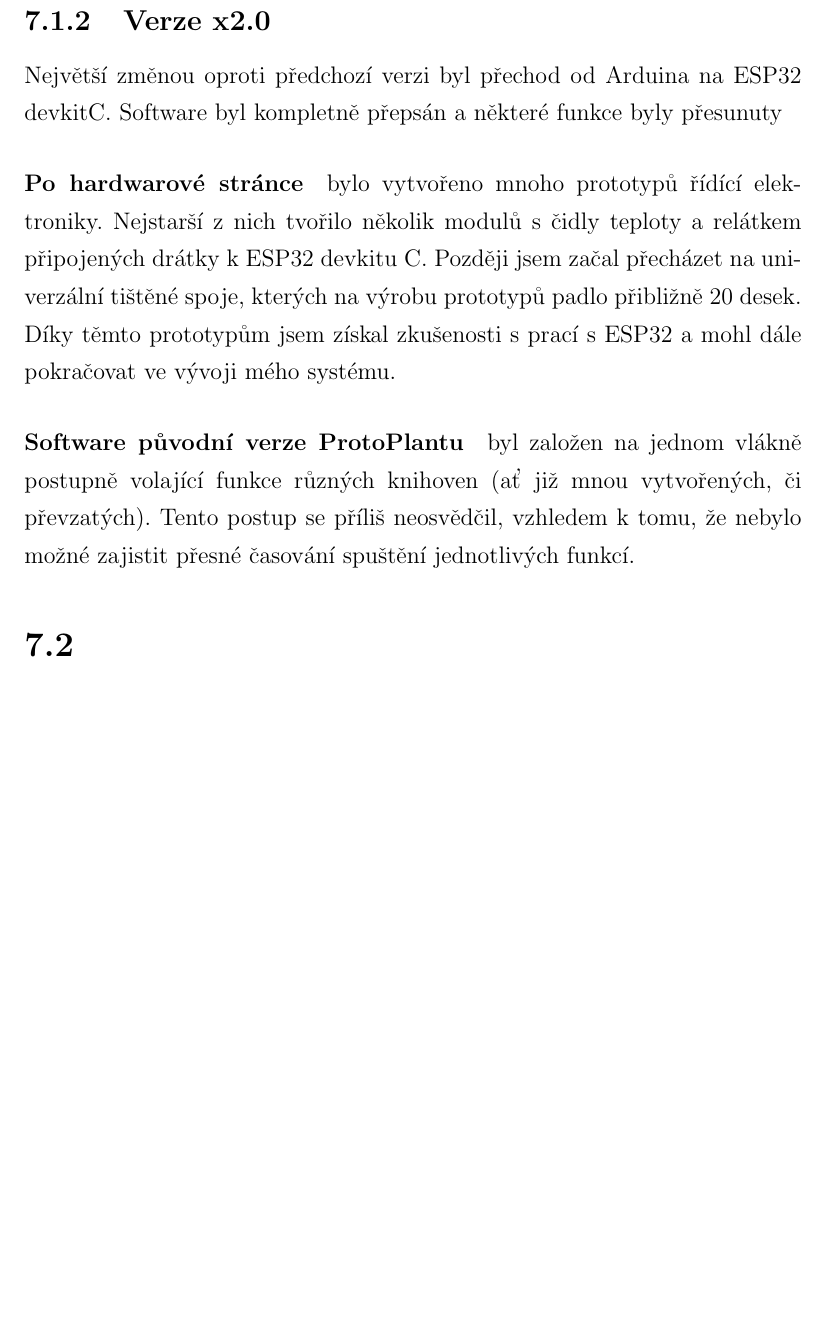
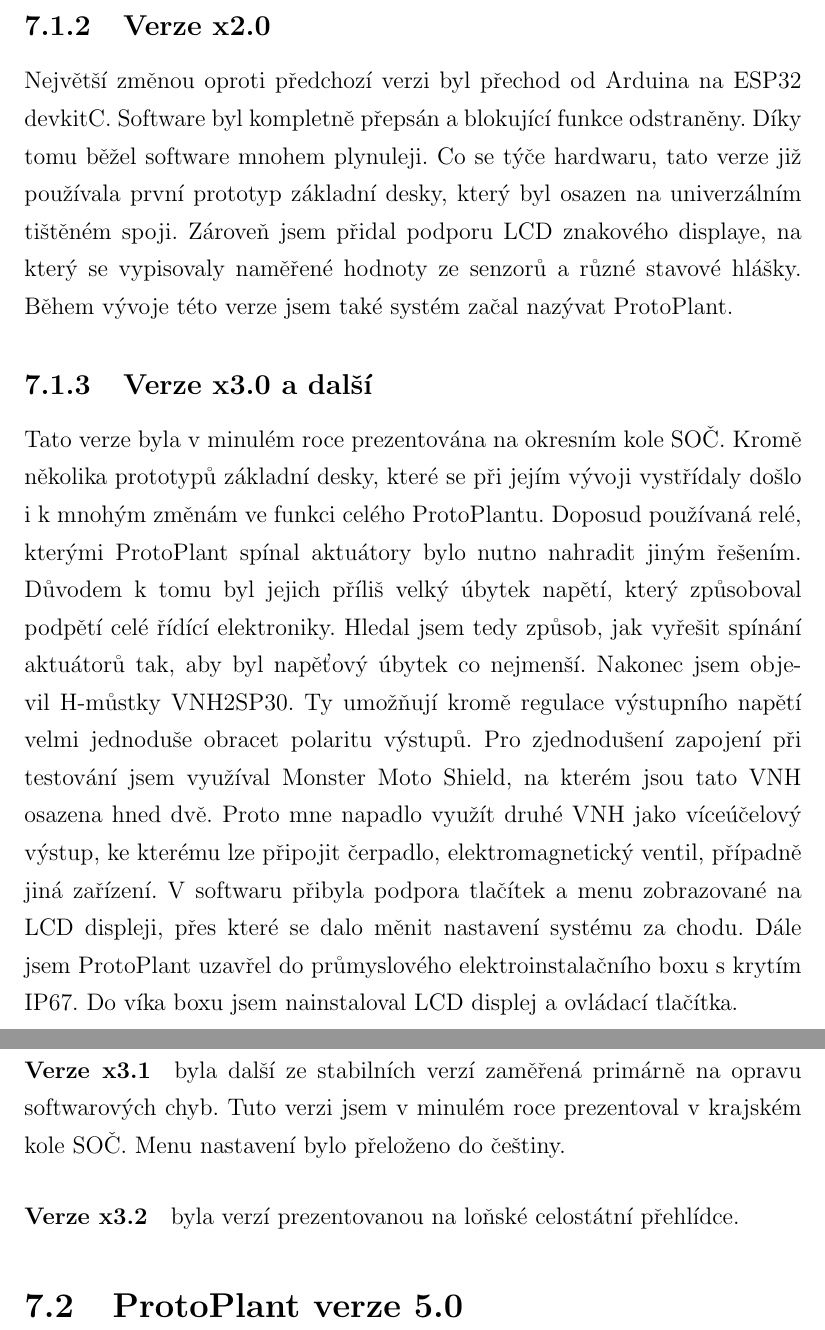
Before and after one commit to Hellpetros/SOC-2020-TEXT, a LaTeX thesis (text.tex, which reads CHAPTERS/VYVOJ.tex): part of page 25 of 30 before the commit and two parts of pages 25 and 26 of 31 after it, the two joined at a grey line, cut so that both start at the same text, the shorter picture padded with empty space. Compiled offline with pdfLaTeX.

Commit message:
Written about legacy versions of ProtoPlant (x1.0 - x3.1).

```diff
--- a/CHAPTERS/VYVOJ.tex
+++ b/CHAPTERS/VYVOJ.tex
@@ -18,19 +20,35 @@ Použité Arduino bohužel další vývoj nepřežilo.
 
 \subsection{Verze x2.0}
 Největší změnou oproti předchozí verzi byl přechod od Arduina na ESP32 devkitC.
-Software byl kompletně přepsán a některé funkce byly přesunuty
+Software byl kompletně přepsán a blokující funkce odstraněny.
+Díky tomu běžel software mnohem plynuleji.
+Co se týče hardwaru, tato verze již používala první prototyp základní desky, který byl osazen na univerzálním tištěném spoji.
+Zároveň jsem přidal podporu LCD znakového displaye, na který se vypisovaly naměřené hodnoty ze senzorů a různé stavové hlášky.
+Během vývoje této verze jsem také systém začal nazývat ProtoPlant.
 
-\paragraph{Po hardwarové stránce}
-bylo vytvořeno mnoho prototypů řídící elektroniky.
-Nejstarší z nich tvořilo několik modulů s čidly teploty a relátkem připojených drátky k ESP32 devkitu C.
-Později jsem začal přecházet na univerzální tištěné spoje, kterých na výrobu prototypů padlo přibližně 20 desek.
-Díky těmto prototypům jsem získal zkušenosti s prací s ESP32 a mohl dále pokračovat ve vývoji mého systému.
+\subsection{Verze x3.0 a další}
+Tato verze byla v minulém roce prezentována na okresním kole SOČ.
+Kromě několika prototypů základní desky, které se při jejím vývoji vystřídaly došlo i k mnohým změnám ve funkci celého ProtoPlantu.
+Doposud používaná relé, kterými ProtoPlant spínal aktuátory bylo nutno nahradit jiným řešením.
+Důvodem k tomu byl jejich příliš velký úbytek napětí, který způsoboval podpětí celé řídící elektroniky.
+Hledal jsem tedy způsob, jak vyřešit spínání aktuátorů tak, aby byl napěťový úbytek co nejmenší.
+Nakonec jsem objevil H-můstky VNH2SP30.
+Ty umožňují kromě regulace výstupního napětí velmi jednoduše obracet polaritu výstupů.
+Pro zjednodušení zapojení při testování jsem využíval Monster Moto Shield, na kterém jsou tato VNH osazena hned dvě.
+Proto mne napadlo využít druhé VNH jako víceúčelový výstup, ke kterému lze připojit čerpadlo, elektromagnetický ventil, případně jiná zařízení.
+V softwaru přibyla podpora tlačítek a menu zobrazované na LCD displeji, přes které se dalo měnit nastavení systému za chodu.
+Dále jsem ProtoPlant uzavřel do průmyslového elektroinstalačního boxu s krytím IP67.
+Do víka boxu jsem nainstaloval LCD displej a ovládací tlačítka.
 
-\paragraph{Software původní verze ProtoPlantu}
-byl založen na jednom vlákně postupně volající funkce různých knihoven (ať již mnou vytvořených, či převzatých).
-Tento postup se příliš neosvědčil, vzhledem k tomu, že nebylo možné zajistit přesné časování spuštění jednotlivých funkcí.
+\paragraph{Verze x3.1}
+byla další ze stabilních verzí zaměřená primárně na opravu softwarových chyb.
+Tuto verzi jsem v minulém roce prezentoval v krajském kole SOČ.
+Menu nastavení bylo přeloženo do češtiny.
 
-\section{}
+\paragraph{Verze x3.2}
+byla verzí prezentovanou na loňské celostátní přehlídce.
+
+\section{ProtoPlant verze 5.0}
 
 
 \newpage
```
Also changed, not shown: text.pdf, CHAPTERS/VYVOJ.tex (2 more changed lines), 1 other file.
